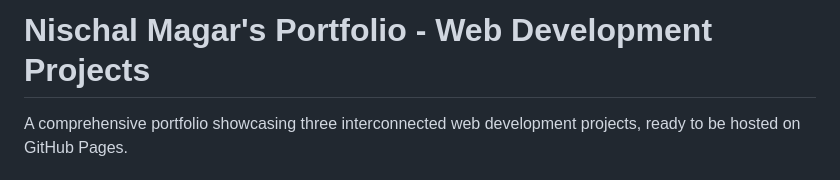
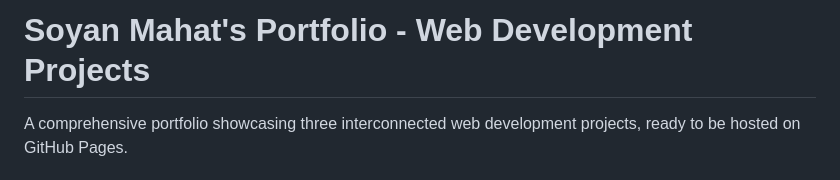
Before and after one commit to Soyan59/my-github, a Markdown page: README.md, the part around the change. GitHub-like rendering.

Commit message:
Update portfolio owner name in README

```diff
--- a/README.md
+++ b/README.md
@@ -1,4 +1,4 @@
-# Nischal Magar's Portfolio - Web Development Projects
+# Soyan Mahat's Portfolio - Web Development Projects
 
 A comprehensive portfolio showcasing three interconnected web development projects, ready to be hosted on GitHub Pages.
 
```
